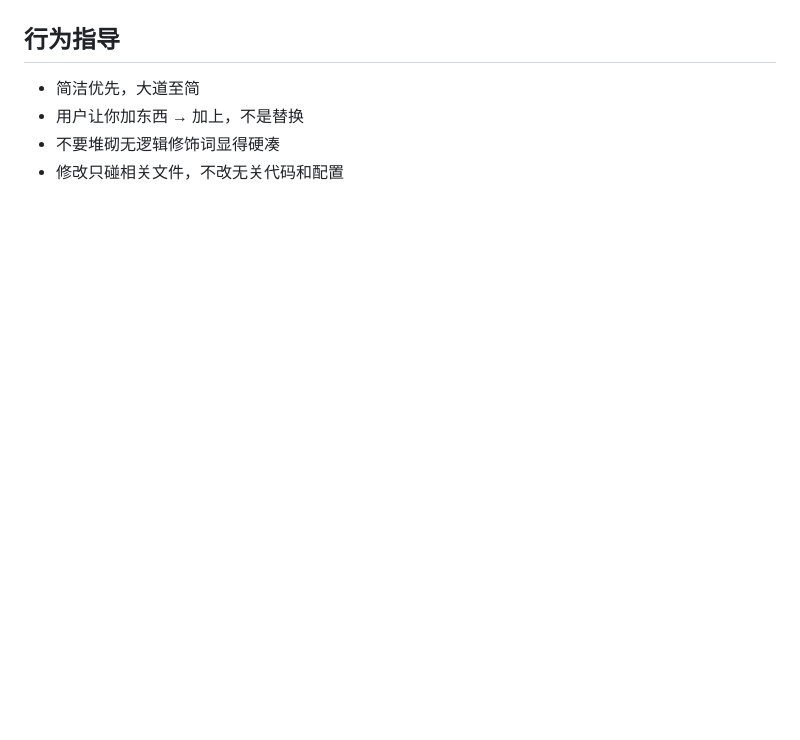
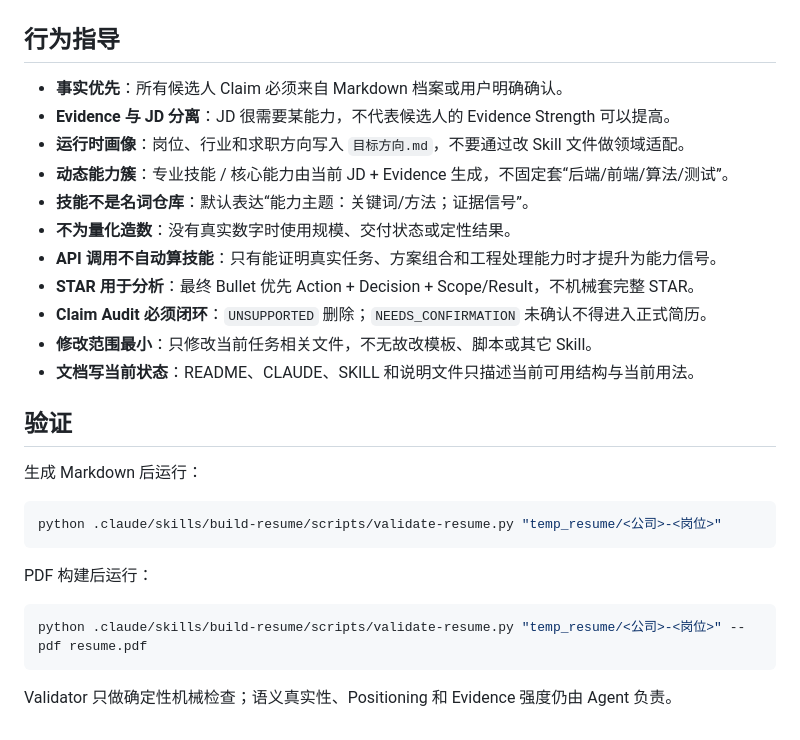
Before and after one commit to AfterMaxQ/job_killer, a Markdown page: CLAUDE.md, the part around one of its changes. Rendered like a GitHub page; blank space fills up the shorter version.

````diff
--- a/CLAUDE.md
+++ b/CLAUDE.md
@@ -36,7 +48,30 @@
 
 ## 行为指导
 
-- 简洁优先，大道至简
-- 用户让你加东西 → 加上，不是替换
-- 不要堆砌无逻辑修饰词显得硬凑
-- 修改只碰相关文件，不改无关代码和配置
+- **事实优先**：所有候选人 Claim 必须来自 Markdown 档案或用户明确确认。
+- **Evidence 与 JD 分离**：JD 很需要某能力，不代表候选人的 Evidence Strength 可以提高。
+- **运行时画像**：岗位、行业和求职方向写入 `目标方向.md`，不要通过改 Skill 文件做领域适配。
+- **动态能力簇**：专业技能 / 核心能力由当前 JD + Evidence 生成，不固定套“后端/前端/算法/测试”。
+- **技能不是名词仓库**：默认表达“能力主题：关键词/方法；证据信号”。
+- **不为量化造数**：没有真实数字时使用规模、交付状态或定性结果。
+- **API 调用不自动算技能**：只有能证明真实任务、方案组合和工程处理能力时才提升为能力信号。
+- **STAR 用于分析**：最终 Bullet 优先 Action + Decision + Scope/Result，不机械套完整 STAR。
+- **Claim Audit 必须闭环**：`UNSUPPORTED` 删除；`NEEDS_CONFIRMATION` 未确认不得进入正式简历。
+- **修改范围最小**：只修改当前任务相关文件，不无故改模板、脚本或其它 Skill。
+- **文档写当前状态**：README、CLAUDE、SKILL 和说明文件只描述当前可用结构与当前用法。
+
+## 验证
+
+生成 Markdown 后运行：
+
+```bash
+python .claude/skills/build-resume/scripts/validate-resume.py "temp_resume/<公司>-<岗位>"
+```
+
+PDF 构建后运行：
+
+```bash
+python .claude/skills/build-resume/scripts/validate-resume.py "temp_resume/<公司>-<岗位>" --pdf resume.pdf
+```
+
+Validator 只做确定性机械检查；语义真实性、Positioning 和 Evidence 强度仍由 Agent 负责。
````
Also changed, not shown: other parts of CLAUDE.md (+40 -28 lines).
